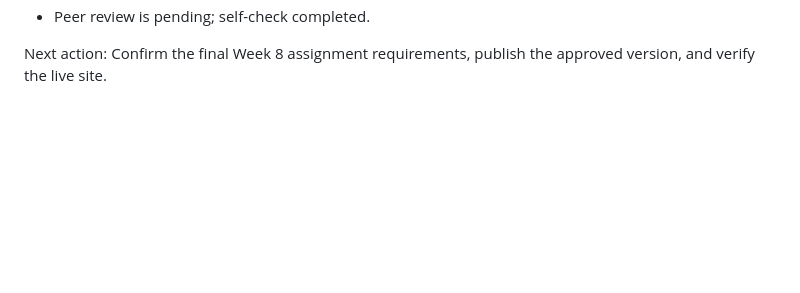
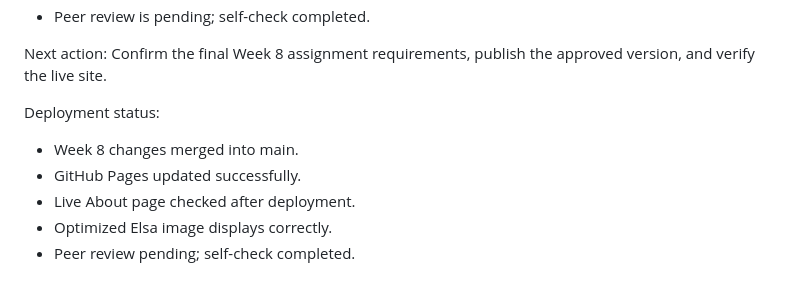
Before and after one commit to EstherAllin/Academy-Learning, a Markdown page: README.md, the part around the change. Drawn GitHub-style; blank space fills up the shorter version.

Commit message:
Update Week 8 handoff with live deployment

```diff
--- a/README.md
+++ b/README.md
@@ -406,3 +406,10 @@ Known limitations:
 Next action:
 Confirm the final Week 8 assignment requirements,
 publish the approved version, and verify the live site.
+
+Deployment status:
+- Week 8 changes merged into main.
+- GitHub Pages updated successfully.
+- Live About page checked after deployment.
+- Optimized Elsa image displays correctly.
+- Peer review pending; self-check completed.
```
